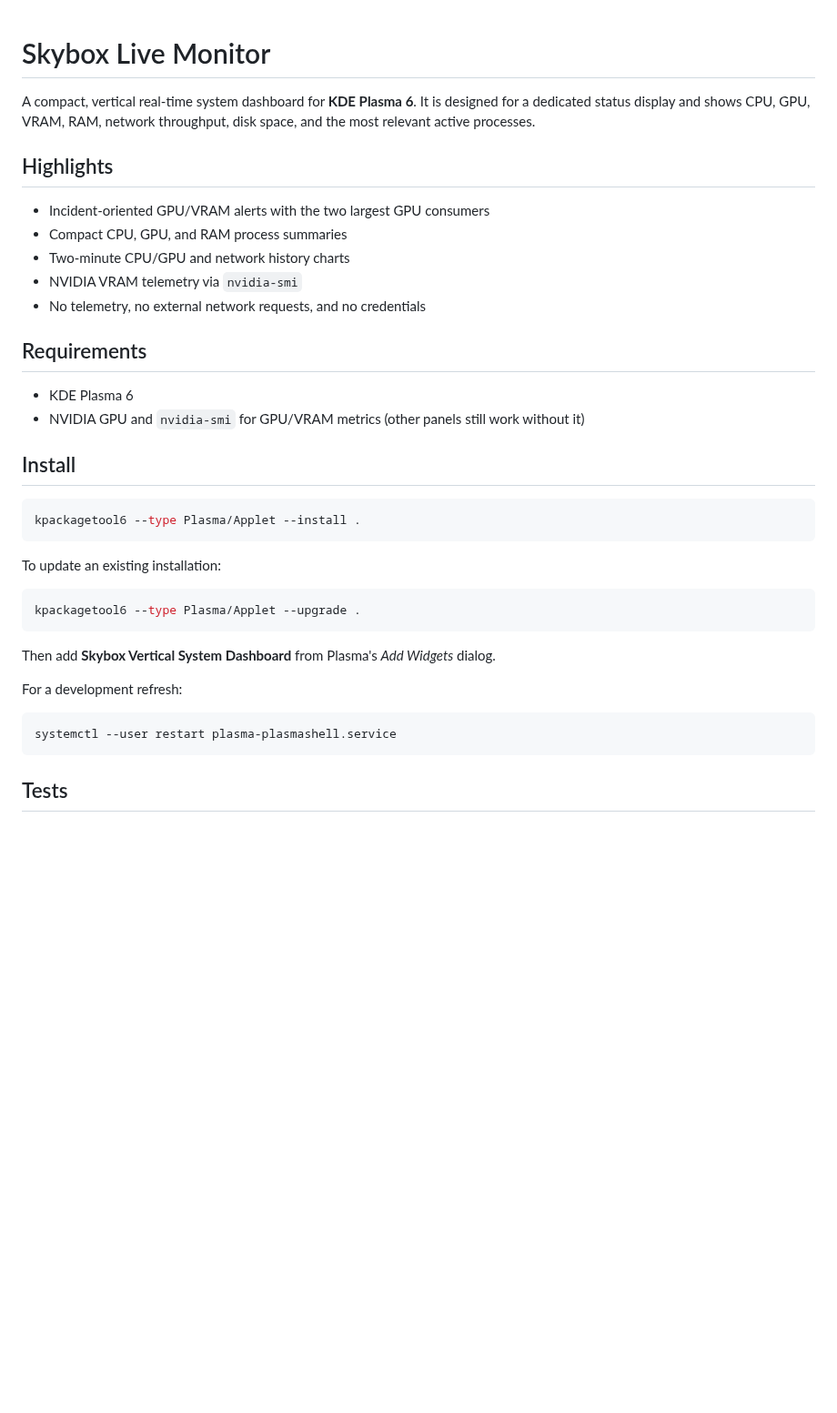
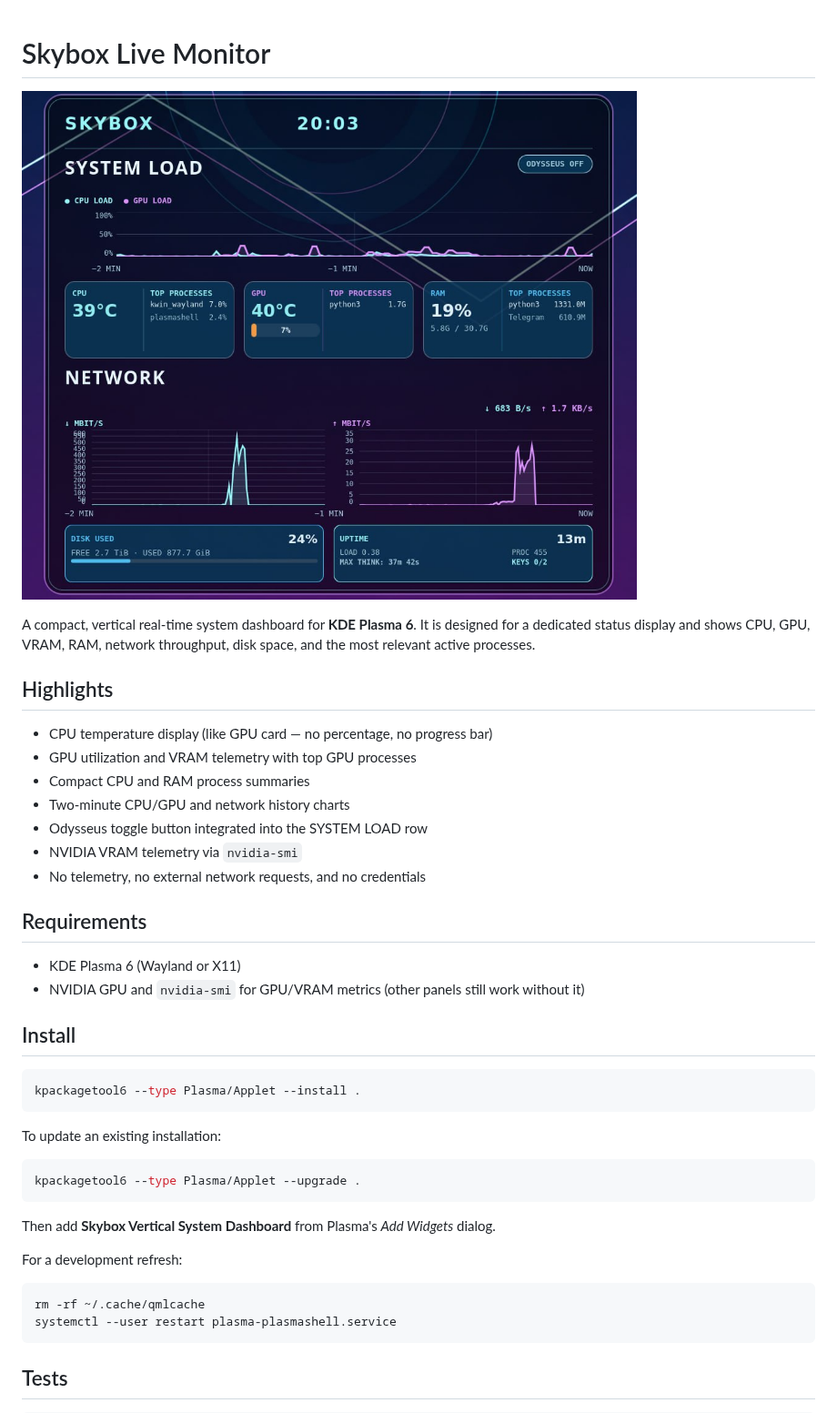
Before and after one commit to c0d1ngHUB/skybox-live-monitor, a Markdown page: README.md, the part around the change. Shown at 91% size. GitHub-like rendering; pictures changed too: screenshots/dashboard-preview.jpg (added); blank space fills up the shorter version.

Commit message:
docs: add dashboard screenshot and update README
- Add live dashboard preview screenshot
- Update highlights to reflect CPU temperature-only card and Odysseus toggle
- Add QML cache clearing to dev refresh instructions

````diff
--- a/README.md
+++ b/README.md
@@ -1,18 +1,22 @@
 # Skybox Live Monitor
+
+![Skybox Live Monitor](screenshots/dashboard-preview.jpg)
 
 A compact, vertical real-time system dashboard for **KDE Plasma 6**. It is designed for a dedicated status display and shows CPU, GPU, VRAM, RAM, network throughput, disk space, and the most relevant active processes.
 
 ## Highlights
 
-- Incident-oriented GPU/VRAM alerts with the two largest GPU consumers
-- Compact CPU, GPU, and RAM process summaries
+- CPU temperature display (like GPU card — no percentage, no progress bar)
+- GPU utilization and VRAM telemetry with top GPU processes
+- Compact CPU and RAM process summaries
 - Two-minute CPU/GPU and network history charts
+- Odysseus toggle button integrated into the SYSTEM LOAD row
 - NVIDIA VRAM telemetry via `nvidia-smi`
 - No telemetry, no external network requests, and no credentials
 
 ## Requirements
 
-- KDE Plasma 6
+- KDE Plasma 6 (Wayland or X11)
 - NVIDIA GPU and `nvidia-smi` for GPU/VRAM metrics (other panels still work without it)
 
 ## Install
@@ -32,6 +36,7 @@ Then add **Skybox Vertical System Dashboard** from Plasma's *Add Widgets* dialog
 For a development refresh:
 
 ```bash
+rm -rf ~/.cache/qmlcache
 systemctl --user restart plasma-plasmashell.service
 ```
 
````
